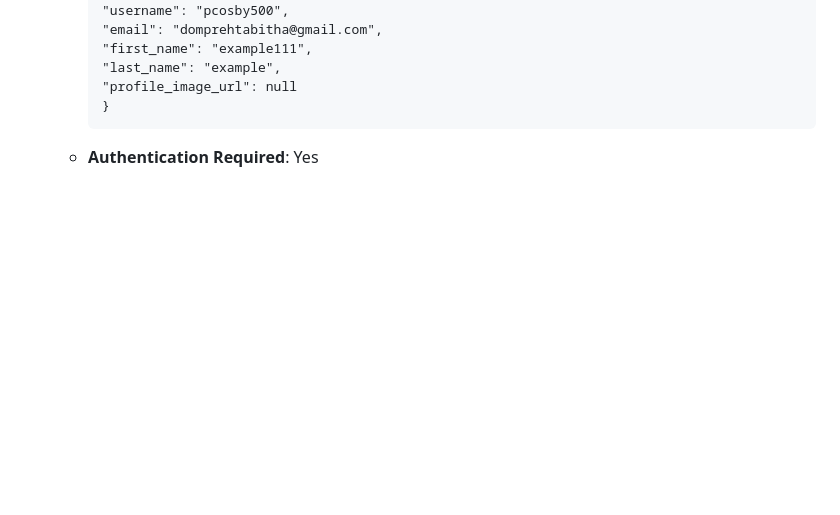
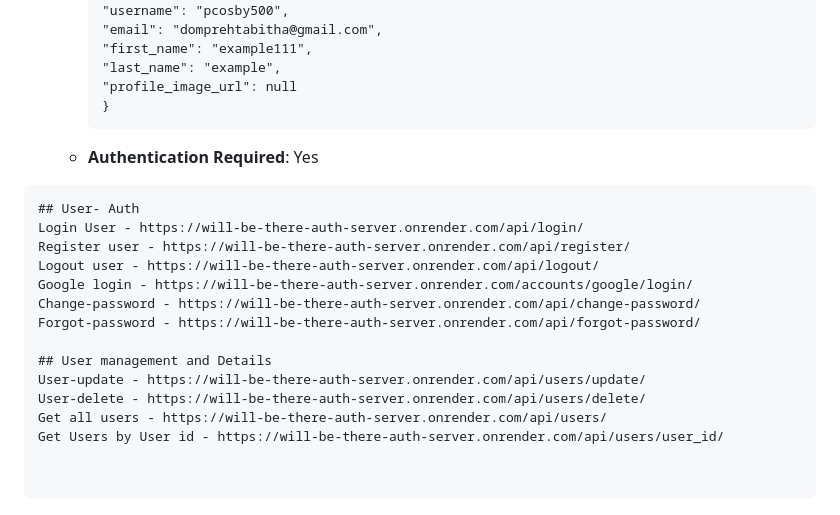
Before and after one commit to Pcosby5/WillBeThere, a Markdown page: README.md, the part around the change. Drawn GitHub-style; blank space fills up the shorter version.

````diff
--- a/README.md
+++ b/README.md
@@ -313,3 +313,22 @@ https://will-be-there-auth-server.onrender.com/
     }
     ```
   - **Authentication Required**: Yes
+
+
+```
+## User- Auth
+Login User - https://will-be-there-auth-server.onrender.com/api/login/
+Register user - https://will-be-there-auth-server.onrender.com/api/register/
+Logout user - https://will-be-there-auth-server.onrender.com/api/logout/
+Google login - https://will-be-there-auth-server.onrender.com/accounts/google/login/
+Change-password - https://will-be-there-auth-server.onrender.com/api/change-password/
+Forgot-password - https://will-be-there-auth-server.onrender.com/api/forgot-password/
+
+## User management and Details
+User-update - https://will-be-there-auth-server.onrender.com/api/users/update/
+User-delete - https://will-be-there-auth-server.onrender.com/api/users/delete/
+Get all users - https://will-be-there-auth-server.onrender.com/api/users/
+Get Users by User id - https://will-be-there-auth-server.onrender.com/api/users/user_id/
+
+
+```
````
